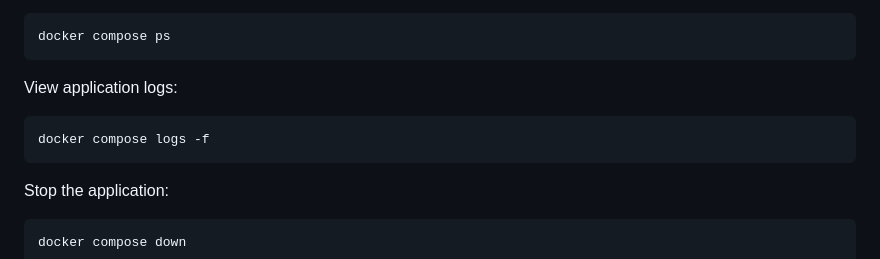
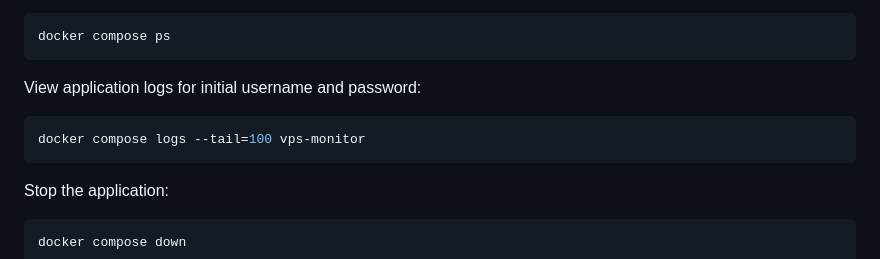
Before and after one commit to SamSpeedX/vps-monitor, a Markdown page: README.md, the part around the change. GitHub-like rendering.

````diff
--- a/README.md
+++ b/README.md
@@ -115,10 +115,10 @@ Check the container status:
 docker compose ps
 ```
 
-View application logs:
+View application logs for initial username and password:
 
 ```bash
-docker compose logs -f
+docker compose logs --tail=100 vps-monitor
 ```
 
 Stop the application:
````
